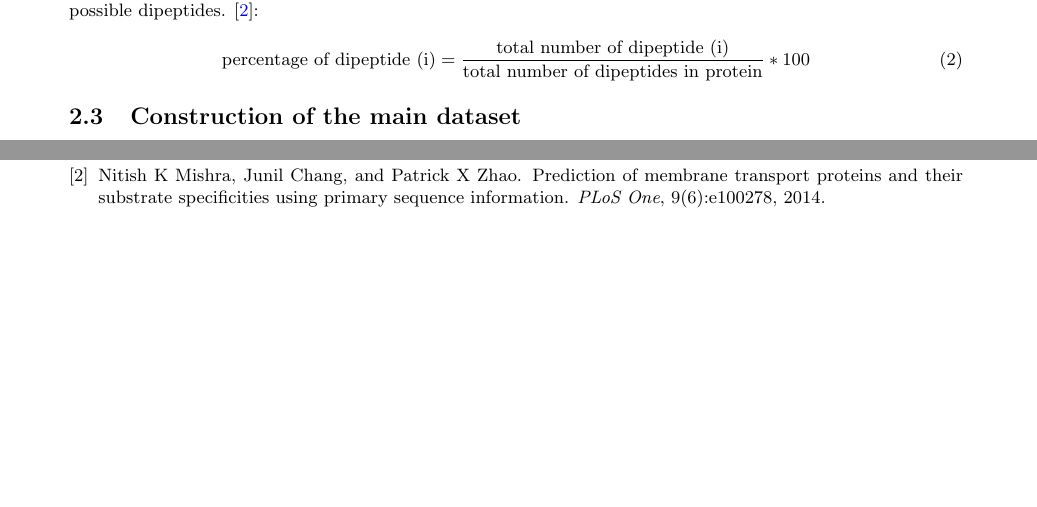
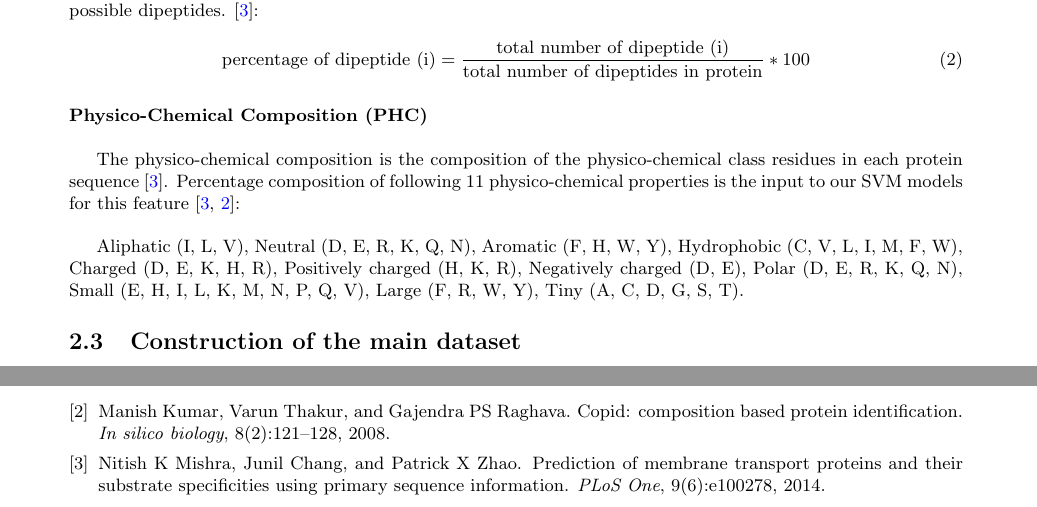
Before and after one commit to big-data-lab-team/reproducibility-bioinfo, a LaTeX document (paper/main.tex, which reads paper/sections/materials.tex): two parts of pages 2 and 3 of 3 before the commit and two parts of pages 2 and 4 of 4 after it, joined at a grey line, cut so that both start at the same text, the shorter picture padded with empty space. Compiled offline with pdfLaTeX.

Commit message:
added Physio chemical composition part to the paper

```diff
--- a/paper/sections/materials.tex
+++ b/paper/sections/materials.tex
@@ -44,6 +44,17 @@
         \text{percentage of dipeptide (i)} = \frac {\text{total number of dipeptide (i)}} {\text{total number of dipeptides in protein}} * 100
     \end{equation}
 
+    \myparagraph{\small Physico-Chemical Composition (PHC)}
+
+    The physico-chemical composition is the composition of the physico-chemical class residues in each protein sequence
+    \cite{mishra2014prediction}. Percentage composition of following 11 physico-chemical properties is the input to our
+    SVM models for this feature \cite{mishra2014prediction, kumar2008copid}:\\
+
+    Aliphatic (I, L, V), Neutral (D, E, R, K, Q, N), Aromatic (F, H, W, Y),
+    Hydrophobic (C, V, L, I, M, F, W), Charged (D, E, K, H, R), Positively charged (H, K, R),
+    Negatively charged (D, E), Polar (D, E, R, K, Q, N),
+    Small (E, H, I, L, K, M, N, P, Q, V), Large (F, R, W, Y), Tiny (A, C, D, G, S, T).
+
     \subsection{Construction of the main dataset}
         \myparagraph{5-Fold Cross-Validation on a shuffled dataset}
         \myparagraph{5-Fold Cross-Validation out of each class}
```
